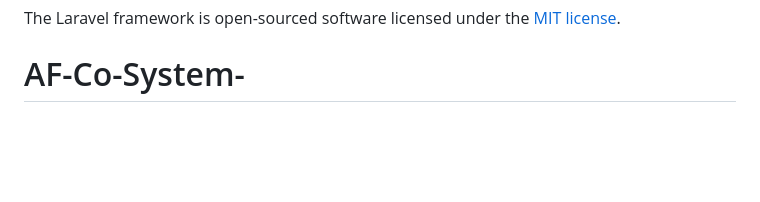
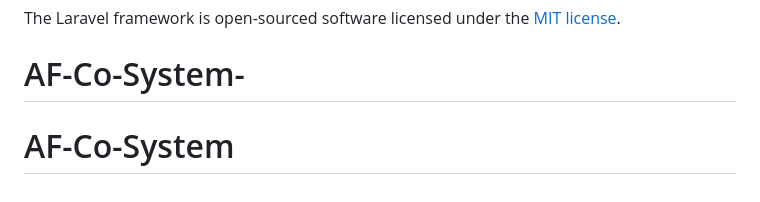
Before and after one commit to FahadIshaq/AF-Co-System, a Markdown page: README.md, the part around the change. Drawn GitHub-style; blank space fills up the shorter version.

```diff
--- a/README.md
+++ b/README.md
@@ -63,3 +63,4 @@ If you discover a security vulnerability within Laravel, please send an e-mail t
 
 The Laravel framework is open-sourced software licensed under the [MIT license](https://opensource.org/licenses/MIT).
 # AF-Co-System-
+# AF-Co-System
```
